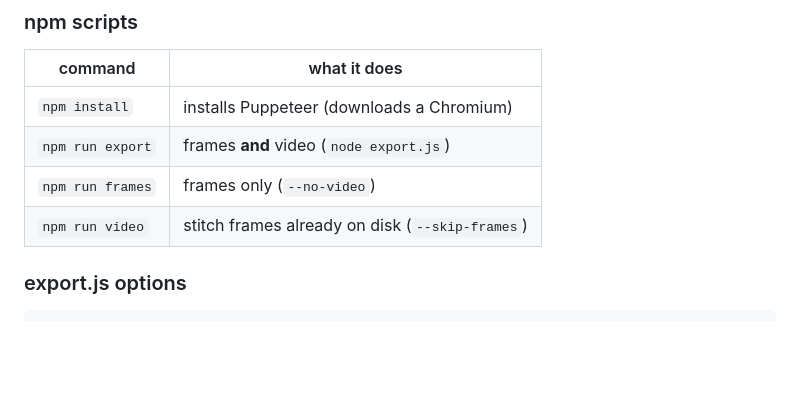
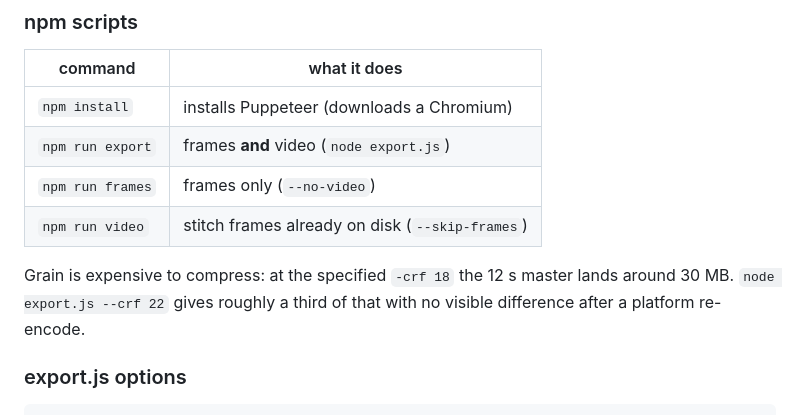
Before and after one commit to Malulika/ProjectProduct, a Markdown page: README.md, the part around the change. GitHub-like rendering; blank space fills up the shorter version.

Commit message:
Note the grain/bitrate tradeoff in the export instructions
Co-Authored-By: Claude Opus 5 <noreply@anthropic.com>
Claude-Session: https://claude.ai/code/session_012SPVcd5WZLAYfJBqh9cHwS

```diff
--- a/README.md
+++ b/README.md
@@ -43,6 +43,10 @@ ffmpeg -framerate 30 -i frames/frame_%04d.png -c:v libx264 -pix_fmt yuv420p -crf
 | `npm run export`   | frames **and** video (`node export.js`)        |
 | `npm run frames`   | frames only (`--no-video`)                     |
 | `npm run video`    | stitch frames already on disk (`--skip-frames`)|
+
+Grain is expensive to compress: at the specified `-crf 18` the 12 s master
+lands around 30 MB. `node export.js --crf 22` gives roughly a third of
+that with no visible difference after a platform re-encode.
 
 ### export.js options
 
```
